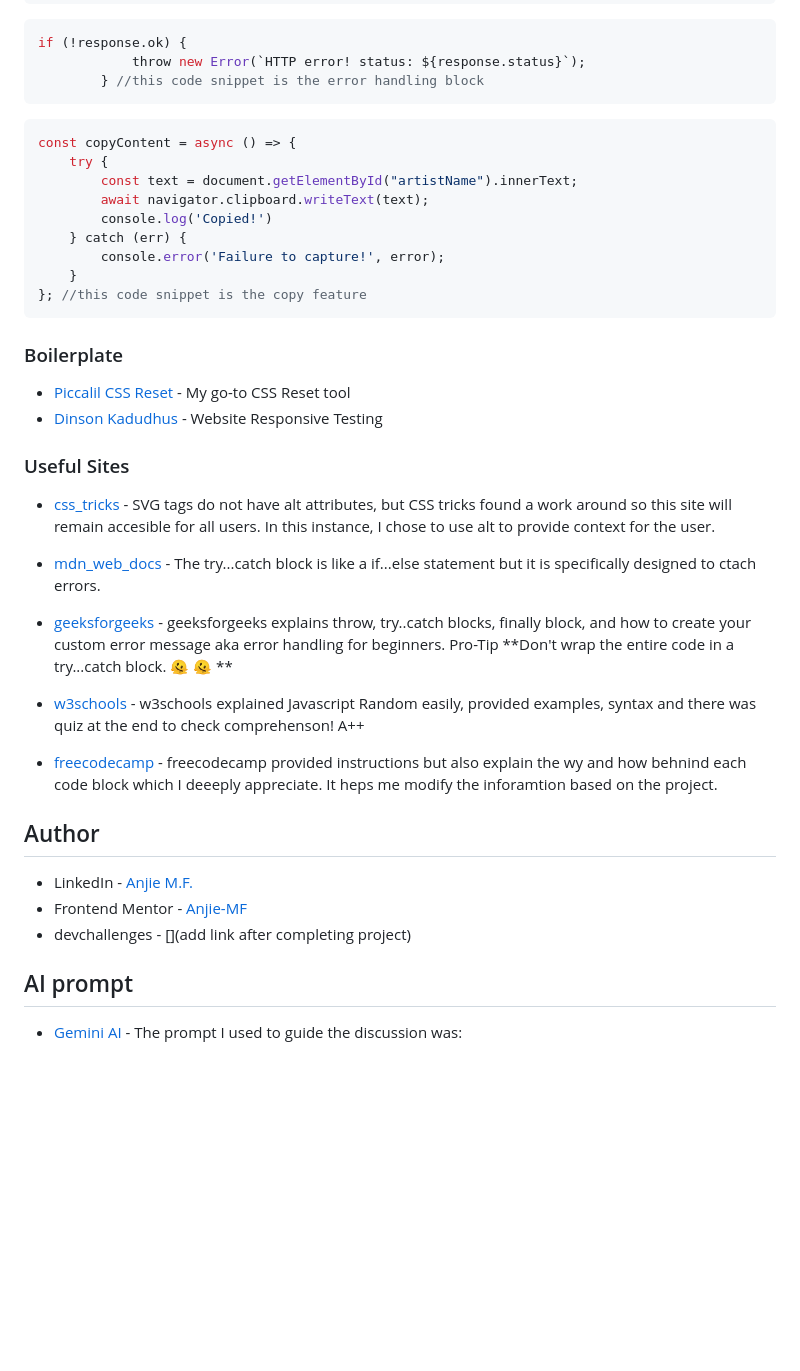
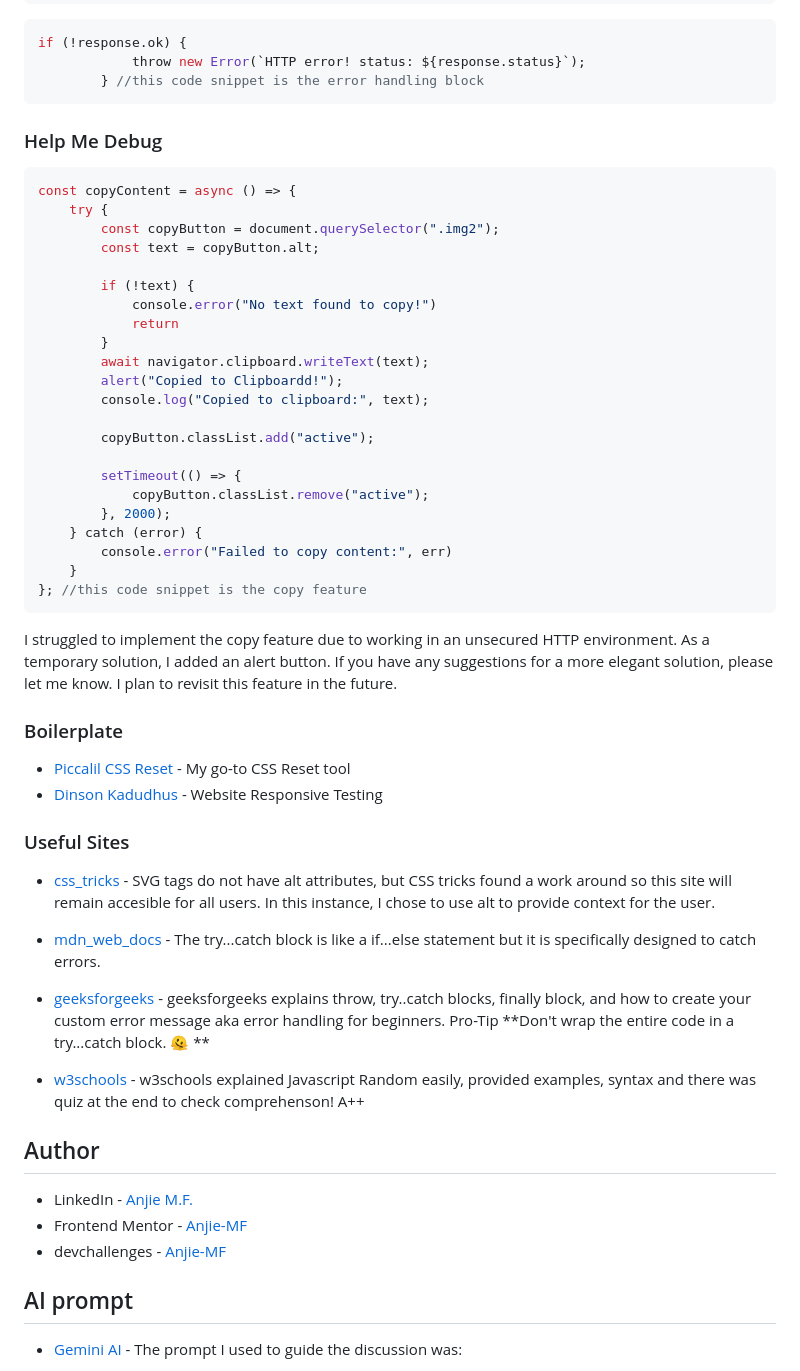
Before and after one commit to Anjie-MF/devChallenges_RandomArtwork, a Markdown page: README.md, the part around one of its changes. Drawn GitHub-style; blank space fills up the shorter version.

````diff
--- a/README.md
+++ b/README.md
@@ -55,17 +71,35 @@ if (!response.ok) {
         } //this code snippet is the error handling block
 ```
 
+
+### Help Me Debug
+
 ```js
 const copyContent = async () => {
     try {
-        const text = document.getElementById("artistName").innerText;
+        const copyButton = document.querySelector(".img2");
+        const text = copyButton.alt;
+
+        if (!text) {
+            console.error("No text found to copy!")
+            return
+        }
         await navigator.clipboard.writeText(text);
-        console.log('Copied!')
-    } catch (err) {
-        console.error('Failure to capture!', error);
+        alert("Copied to Clipboardd!");
+        console.log("Copied to clipboard:", text);
+
+        copyButton.classList.add("active");
+
+        setTimeout(() => {
+            copyButton.classList.remove("active");
+        }, 2000);
+    } catch (error) {
+        console.error("Failed to copy content:", err)
     }
 }; //this code snippet is the copy feature
 ```
+
+I struggled to implement the copy feature due to working in an unsecured HTTP environment. As a temporary solution, I added an alert button. If you have any suggestions for a more elegant solution, please let me know. I plan to revisit this feature in the future.
 
 ### Boilerplate
 
@@ -76,19 +110,17 @@ const copyContent = async () => {
 
 - [css_tricks](https://css-tricks.com/accessible-svgs/) - SVG tags do not have alt attributes, but CSS tricks found a work around so this site will remain accesible for all users. In this instance, I chose to use alt to provide context for the user.
 
-- [mdn_web_docs](https://developer.mozilla.org/en-US/docs/Web/JavaScript/Reference/Statements/try...catch) - The try...catch block is like a if...else statement but it is specifically designed to ctach errors.
+- [mdn_web_docs](https://developer.mozilla.org/en-US/docs/Web/JavaScript/Reference/Statements/try...catch) - The try...catch block is like a if...else statement but it is specifically designed to catch errors.
 
-- [geeksforgeeks](https://www.geeksforgeeks.org/javascript-errors-throw-and-try-to-catch/) - geeksforgeeks explains throw, try..catch blocks, finally block, and how to create your custom error message aka error handling for beginners. Pro-Tip **Don't wrap the entire code in a try...catch block. 🫠 🫠 **
+- [geeksforgeeks](https://www.geeksforgeeks.org/javascript-errors-throw-and-try-to-catch/) - geeksforgeeks explains throw, try..catch blocks, finally block, and how to create your custom error message aka error handling for beginners. Pro-Tip **Don't wrap the entire code in a try...catch block. 🫠 **
 
 - [w3schools](https://www.w3schools.com/js/js_random.asp) - w3schools explained Javascript Random easily, provided examples, syntax and there was quiz at the end to check comprehenson! A++
-
-- [freecodecamp](https://www.freecodecamp.org/news/copy-text-to-clipboard-javascript/) - freecodecamp provided instructions but also explain the wy and how behnind each code block which I deeeply appreciate. It heps me modify the inforamtion based on the project.
 
 ## Author
 
 - LinkedIn - [Anjie M.F.](https://www.linkedin.com/in/anjiemay23/)
 - Frontend Mentor - [Anjie-MF](https://www.frontendmentor.io/profile/Anjie-MF)
-- devchallenges - [](add link after completing project)
+- devchallenges - [Anjie-MF](https://devchallenges.io/profile/8be0c431-2bcb-4836-b3e6-ec0349054e71)
 
 
 ## AI prompt
````
Also changed, not shown: other parts of README.md (+21 -5 lines).
